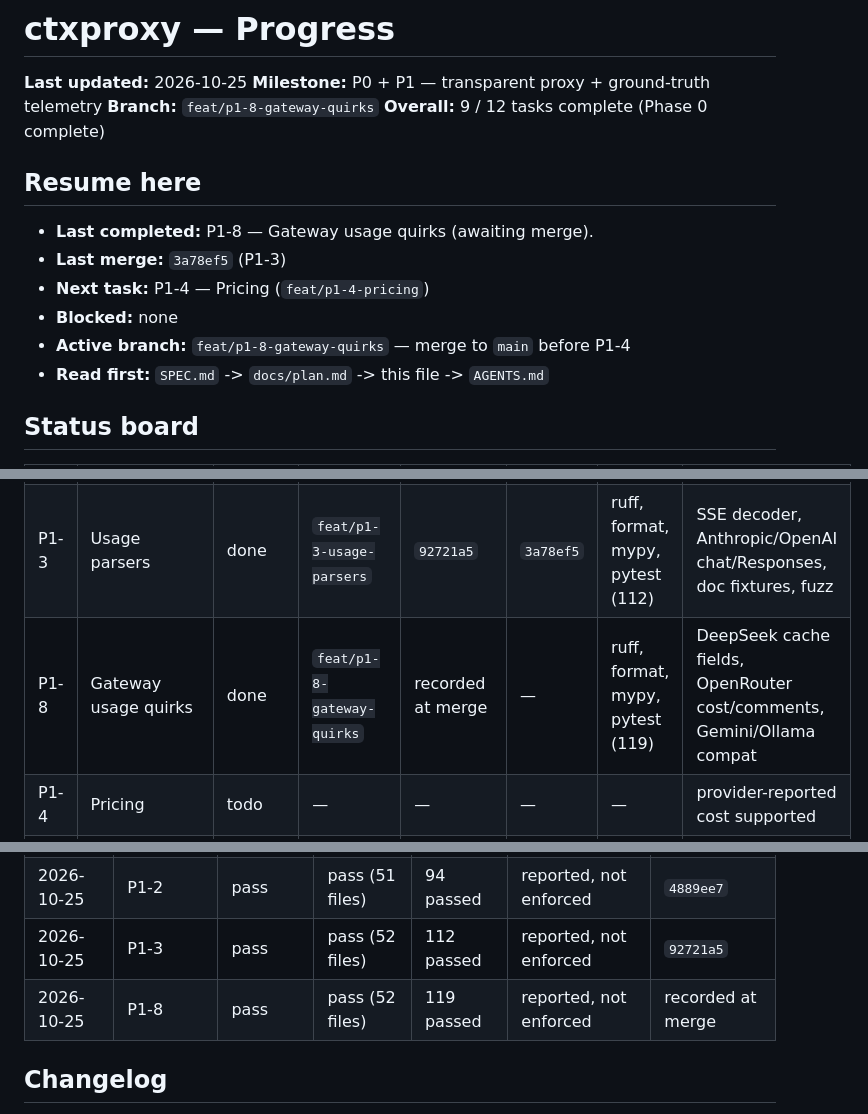
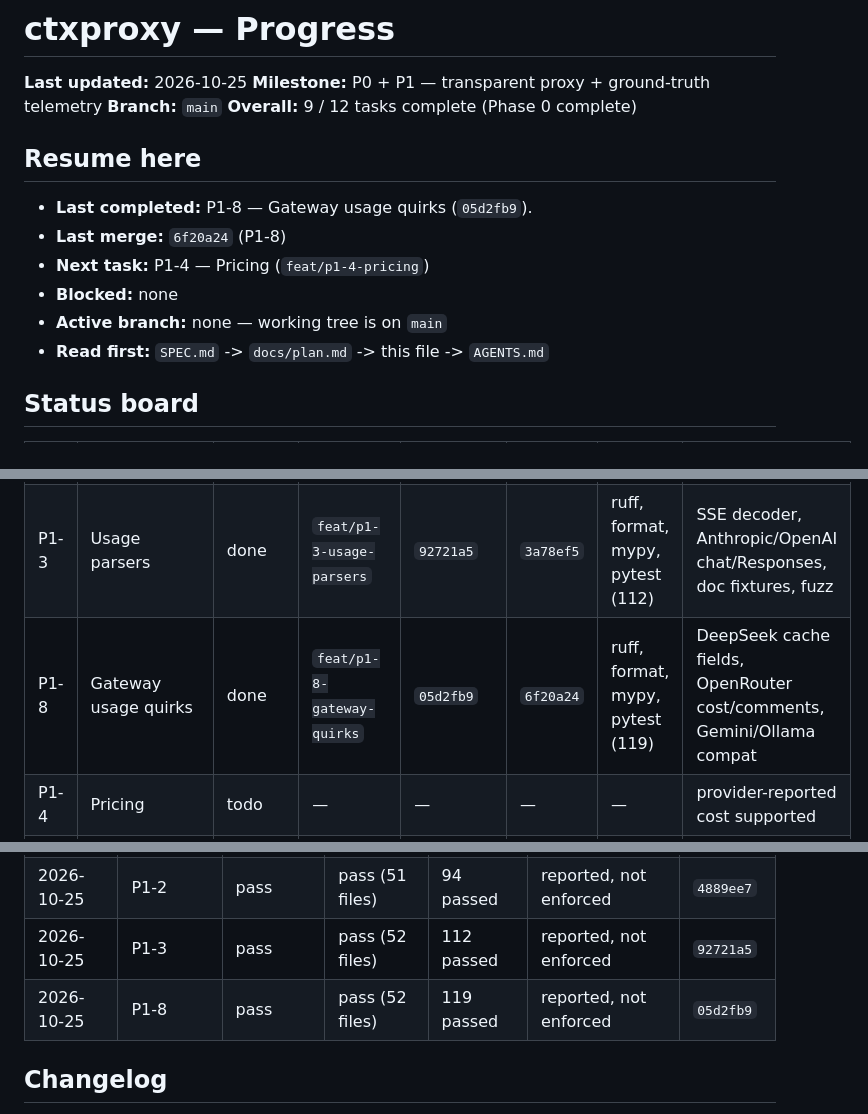
Before and after one commit to ahmed-dev25/ctxoptimizer, a Markdown page: docs/progress.md, 3 parts joined by grey strips. Drawn GitHub-style.

Commit message:
chore(progress): record merge for P1-8

```diff
--- a/docs/progress.md
+++ b/docs/progress.md
@@ -2,16 +2,16 @@
 
 **Last updated:** 2026-10-25
 **Milestone:** P0 + P1 — transparent proxy + ground-truth telemetry
-**Branch:** `feat/p1-8-gateway-quirks`
+**Branch:** `main`
 **Overall:** 9 / 12 tasks complete (Phase 0 complete)
 
 ## Resume here
 
-- **Last completed:** P1-8 — Gateway usage quirks (awaiting merge).
-- **Last merge:** `3a78ef5` (P1-3)
+- **Last completed:** P1-8 — Gateway usage quirks (`05d2fb9`).
+- **Last merge:** `6f20a24` (P1-8)
 - **Next task:** P1-4 — Pricing (`feat/p1-4-pricing`)
 - **Blocked:** none
-- **Active branch:** `feat/p1-8-gateway-quirks` — merge to `main` before P1-4
+- **Active branch:** none — working tree is on `main`
 - **Read first:** `SPEC.md` -> `docs/plan.md` -> this file -> `AGENTS.md`
 
 ## Status board
@@ -26,7 +26,7 @@
 | P1-7 | Named upstreams + profiles | done | `feat/p1-7-upstreams` | `4b2b148` | `ae06f94` | ruff, format, mypy, pytest (83) | built-in + override profiles, per-upstream cache policy |
 | P1-2 | Proxy core | done | `feat/p1-2-proxy-core` | `4889ee7` | `10e90f8` | ruff, format, mypy, pytest (94) | streaming tee, disconnect, 502/504, header hygiene |
 | P1-3 | Usage parsers | done | `feat/p1-3-usage-parsers` | `92721a5` | `3a78ef5` | ruff, format, mypy, pytest (112) | SSE decoder, Anthropic/OpenAI chat/Responses, doc fixtures, fuzz |
-| P1-8 | Gateway usage quirks | done | `feat/p1-8-gateway-quirks` | recorded at merge | — | ruff, format, mypy, pytest (119) | DeepSeek cache fields, OpenRouter cost/comments, Gemini/Ollama compat |
+| P1-8 | Gateway usage quirks | done | `feat/p1-8-gateway-quirks` | `05d2fb9` | `6f20a24` | ruff, format, mypy, pytest (119) | DeepSeek cache fields, OpenRouter cost/comments, Gemini/Ollama compat |
 | P1-4 | Pricing | todo | — | — | — | — | provider-reported cost supported |
 | P1-5 | Store | todo | — | — | — | — | — |
 | P1-6 | CLI | todo | — | — | — | — | — |
@@ -47,7 +47,7 @@ Rows are in execution order; see `docs/plan.md` §4.
 | 2026-10-24 | P1-7 | pass | pass (51 files) | 83 passed | reported, not enforced | `4b2b148` |
 | 2026-10-25 | P1-2 | pass | pass (51 files) | 94 passed | reported, not enforced | `4889ee7` |
 | 2026-10-25 | P1-3 | pass | pass (52 files) | 112 passed | reported, not enforced | `92721a5` |
-| 2026-10-25 | P1-8 | pass | pass (52 files) | 119 passed | reported, not enforced | recorded at merge |
+| 2026-10-25 | P1-8 | pass | pass (52 files) | 119 passed | reported, not enforced | `05d2fb9` |
 
 ## Changelog
 
```
